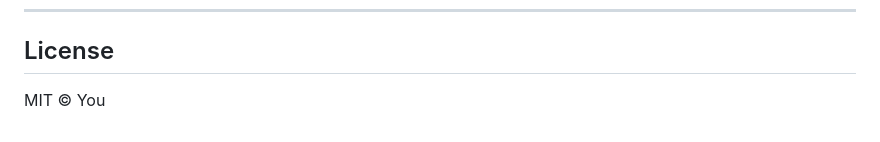
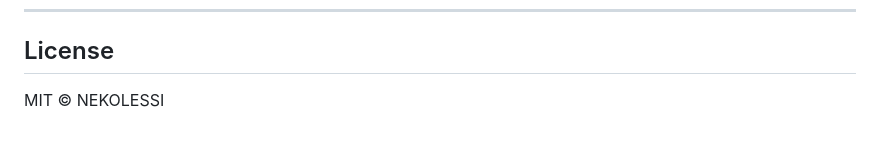
Before and after one commit to nekolessi/streamelements-widgets, a Markdown page: README.md, the part around the change. Rendered like a GitHub page.

```diff
--- a/README.md
+++ b/README.md
@@ -236,4 +236,4 @@ running `pnpm --filter <pkg> dev`.
 
 ## License
 
-MIT © You
+MIT © NEKOLESSI
```
